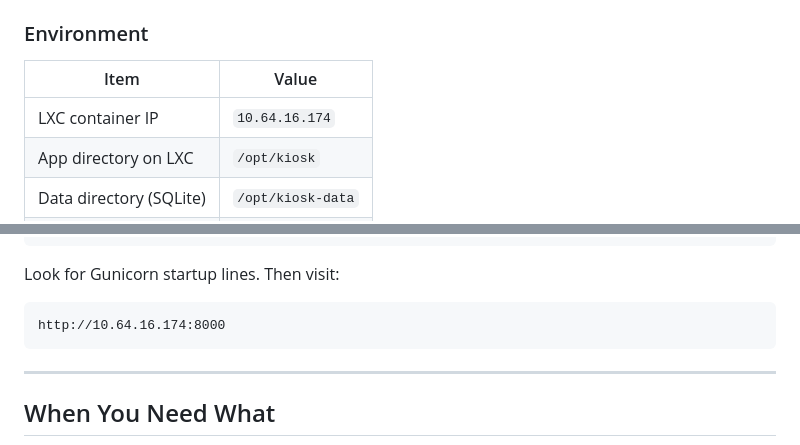
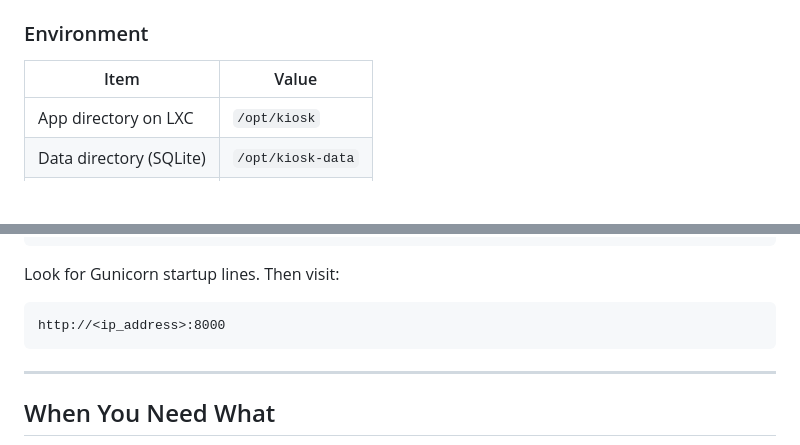
Before and after one commit to samyuelp/vehicle_borrow_system, a Markdown page: README.md, 2 parts joined by grey strips. Rendered like a GitHub page; blank space fills up the shorter version.

````diff
--- a/README.md
+++ b/README.md
@@ -91,7 +91,6 @@ python manage.py runserver
 
 | Item | Value |
 |---|---|
-| LXC container IP | `10.64.16.174` |
 | App directory on LXC | `/opt/kiosk` |
 | Data directory (SQLite) | `/opt/kiosk-data` |
 | Container name | `kiosk` |
@@ -141,7 +140,7 @@ docker logs kiosk
 Look for Gunicorn startup lines. Then visit:
 
 ```
-http://10.64.16.174:8000
+http://<ip_address>:8000
 ```
 
 ---
````
Also changed, not shown: other parts of README.md (+1 -1 lines).
